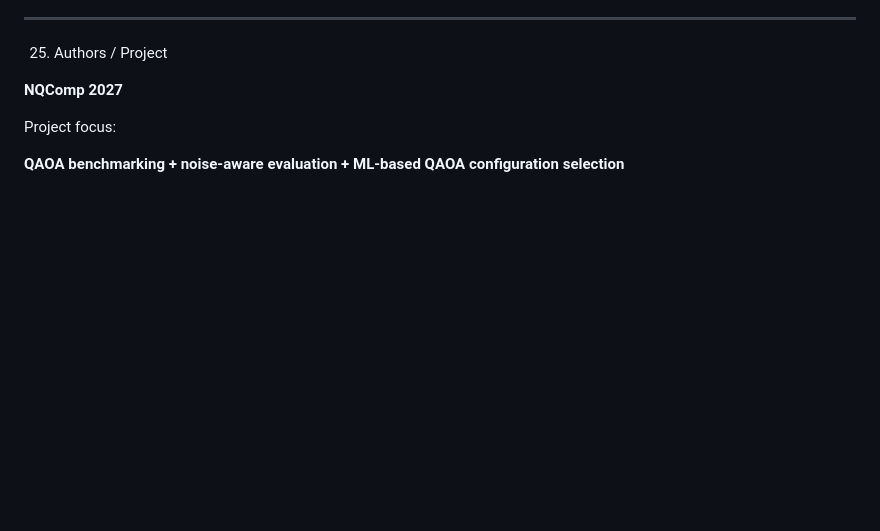
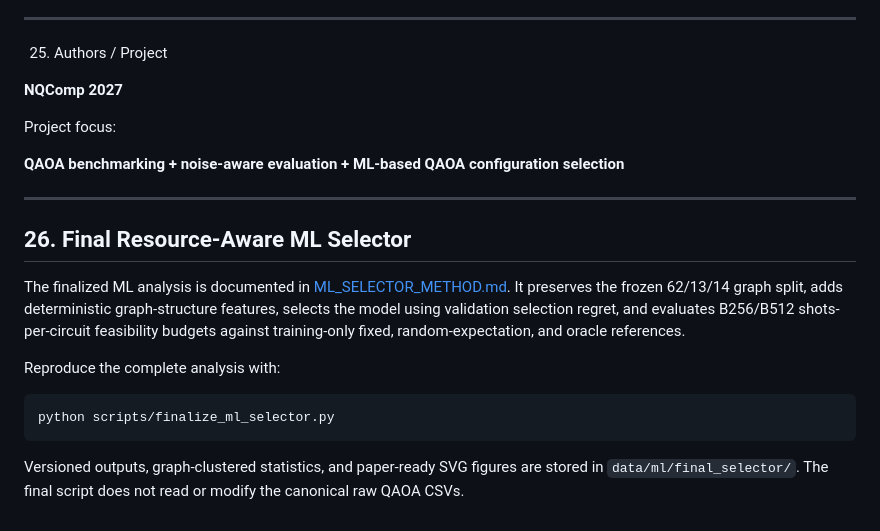
Before and after one commit to Sanjayram3269/QAOA, a Markdown page: README.md, the part around the change. Drawn GitHub-style; blank space fills up the shorter version.

Commit message:
Document final resource-aware ML selector

````diff
--- a/README.md
+++ b/README.md
@@ -603,3 +603,24 @@ https://github.com/Sanjayram3269/QAOA
 Project focus:
 
 **QAOA benchmarking + noise-aware evaluation + ML-based QAOA configuration selection**
+
+
+---
+
+## 26. Final Resource-Aware ML Selector
+
+The finalized ML analysis is documented in [ML_SELECTOR_METHOD.md](ML_SELECTOR_METHOD.md).
+It preserves the frozen 62/13/14 graph split, adds deterministic graph-structure
+features, selects the model using validation selection regret, and evaluates
+B256/B512 shots-per-circuit feasibility budgets against training-only fixed,
+random-expectation, and oracle references.
+
+Reproduce the complete analysis with:
+
+```bash
+python scripts/finalize_ml_selector.py
+```
+
+Versioned outputs, graph-clustered statistics, and paper-ready SVG figures are
+stored in `data/ml/final_selector/`. The final script does not read or modify
+the canonical raw QAOA CSVs.
````
